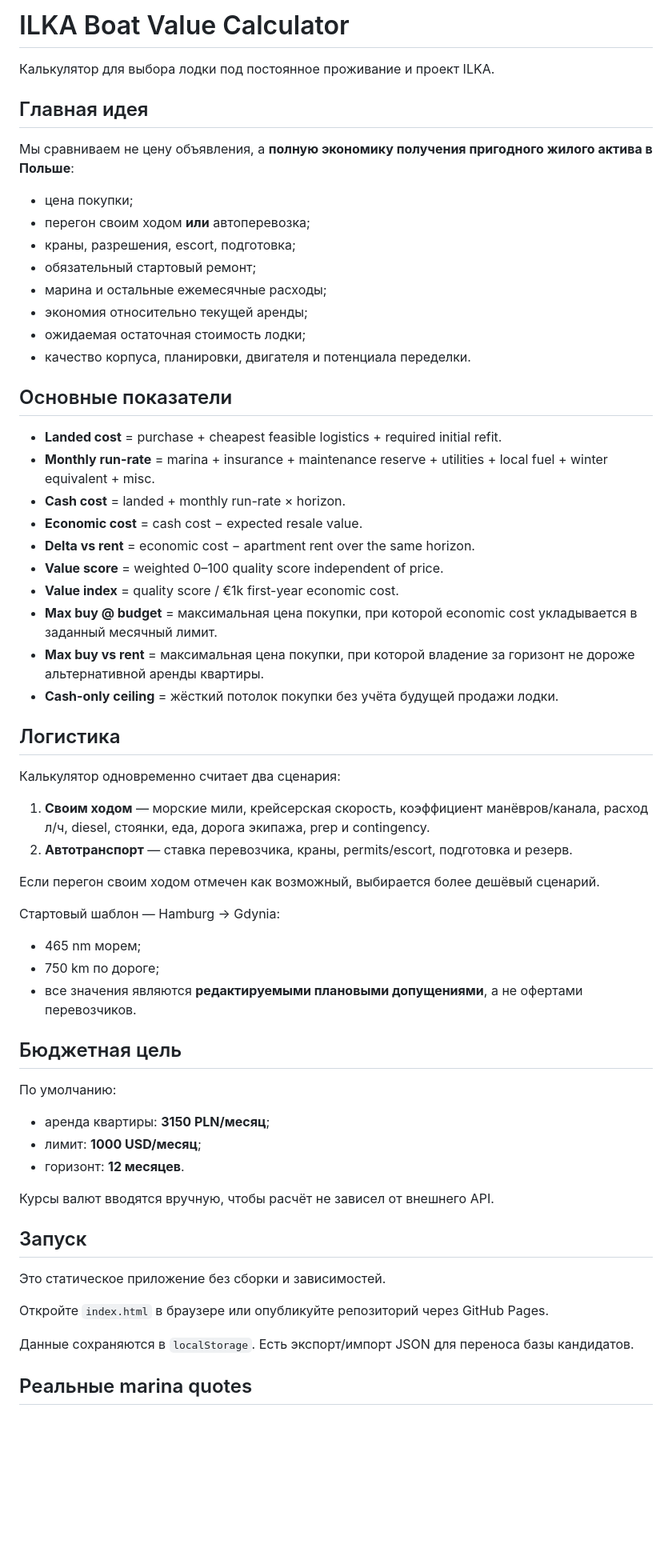
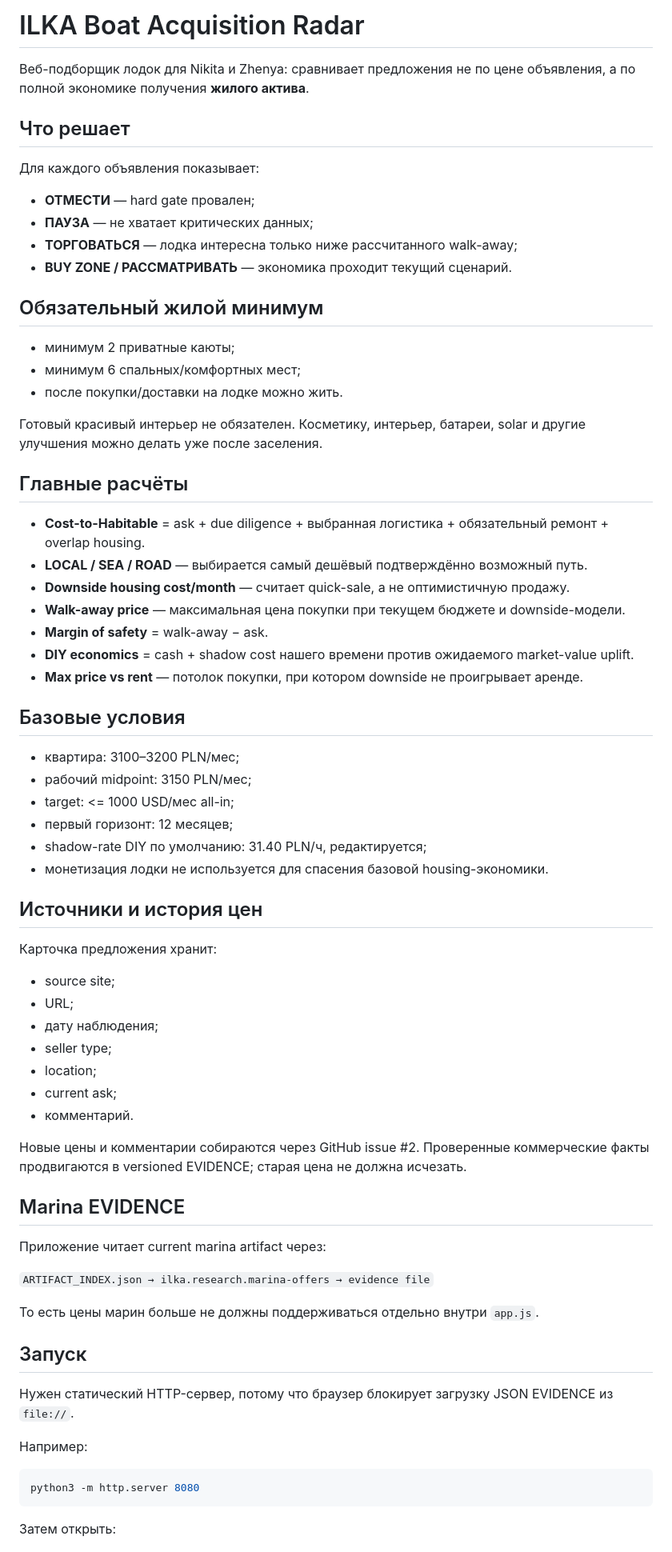
Before and after one commit to SLADZARI/The-Same-Wavelength, a Markdown page: README.md, the part around one of its changes. Shown at 80% size. Drawn GitHub-style; blank space fills up the shorter version.

Commit message:
Document acquisition radar workflow and local run

````diff
--- a/README.md
+++ b/README.md
@@ -1,63 +1,72 @@
-# ILKA Boat Value Calculator
+# ILKA Boat Acquisition Radar
 
-Калькулятор для выбора лодки под постоянное проживание и проект ILKA.
+Веб-подборщик лодок для Nikita и Zhenya: сравнивает предложения не по цене объявления, а по полной экономике получения **жилого актива**.
 
-## Главная идея
+## Что решает
 
-Мы сравниваем не цену объявления, а **полную экономику получения пригодного жилого актива в Польше**:
+Для каждого объявления показывает:
+- **ОТМЕСТИ** — hard gate провален;
+- **ПАУЗА** — не хватает критических данных;
+- **ТОРГОВАТЬСЯ** — лодка интересна только ниже рассчитанного walk-away;
+- **BUY ZONE / РАССМАТРИВАТЬ** — экономика проходит текущий сценарий.
 
-- цена покупки;
-- перегон своим ходом **или** автоперевозка;
-- краны, разрешения, escort, подготовка;
-- обязательный стартовый ремонт;
-- марина и остальные ежемесячные расходы;
-- экономия относительно текущей аренды;
-- ожидаемая остаточная стоимость лодки;
-- качество корпуса, планировки, двигателя и потенциала переделки.
+## Обязательный жилой минимум
 
-## Основные показатели
+- минимум 2 приватные каюты;
+- минимум 6 спальных/комфортных мест;
+- после покупки/доставки на лодке можно жить.
 
-- **Landed cost** = purchase + cheapest feasible logistics + required initial refit.
-- **Monthly run-rate** = marina + insurance + maintenance reserve + utilities + local fuel + winter equivalent + misc.
-- **Cash cost** = landed + monthly run-rate × horizon.
-- **Economic cost** = cash cost − expected resale value.
-- **Delta vs rent** = economic cost − apartment rent over the same horizon.
-- **Value score** = weighted 0–100 quality score independent of price.
-- **Value index** = quality score / €1k first-year economic cost.
-- **Max buy @ budget** = максимальная цена покупки, при которой economic cost укладывается в заданный месячный лимит.
-- **Max buy vs rent** = максимальная цена покупки, при которой владение за горизонт не дороже альтернативной аренды квартиры.
-- **Cash-only ceiling** = жёсткий потолок покупки без учёта будущей продажи лодки.
+Готовый красивый интерьер не обязателен. Косметику, интерьер, батареи, solar и другие улучшения можно делать уже после заселения.
 
-## Логистика
+## Главные расчёты
 
-Калькулятор одновременно считает два сценария:
+- **Cost-to-Habitable** = ask + due diligence + выбранная логистика + обязательный ремонт + overlap housing.
+- **LOCAL / SEA / ROAD** — выбирается самый дешёвый подтверждённо возможный путь.
+- **Downside housing cost/month** — считает quick-sale, а не оптимистичную продажу.
+- **Walk-away price** — максимальная цена покупки при текущем бюджете и downside-модели.
+- **Margin of safety** = walk-away − ask.
+- **DIY economics** = cash + shadow cost нашего времени против ожидаемого market-value uplift.
+- **Max price vs rent** — потолок покупки, при котором downside не проигрывает аренде.
 
-1. **Своим ходом** — морские мили, крейсерская скорость, коэффициент манёвров/канала, расход л/ч, diesel, стоянки, еда, дорога экипажа, prep и contingency.
-2. **Автотранспорт** — ставка перевозчика, краны, permits/escort, подготовка и резерв.
+## Базовые условия
 
-Если перегон своим ходом отмечен как возможный, выбирается более дешёвый сценарий.
+- квартира: 3100–3200 PLN/мес;
+- рабочий midpoint: 3150 PLN/мес;
+- target: <= 1000 USD/мес all-in;
+- первый горизонт: 12 месяцев;
+- shadow-rate DIY по умолчанию: 31.40 PLN/ч, редактируется;
+- монетизация лодки не используется для спасения базовой housing-экономики.
 
-Стартовый шаблон — Hamburg → Gdynia:
-- 465 nm морем;
-- 750 km по дороге;
-- все значения являются **редактируемыми плановыми допущениями**, а не офертами перевозчиков.
+## Источники и история цен
 
-## Бюджетная цель
+Карточка предложения хранит:
+- source site;
+- URL;
+- дату наблюдения;
+- seller type;
+- location;
+- current ask;
+- комментарий.
 
-По умолчанию:
-- аренда квартиры: **3150 PLN/месяц**;
-- лимит: **1000 USD/месяц**;
-- горизонт: **12 месяцев**.
+Новые цены и комментарии собираются через GitHub issue #2. Проверенные коммерческие факты продвигаются в versioned EVIDENCE; старая цена не должна исчезать.
 
-Курсы валют вводятся вручную, чтобы расчёт не зависел от внешнего API.
+## Marina EVIDENCE
+
+Приложение читает current marina artifact через:
+
+`ARTIFACT_INDEX.json → ilka.research.marina-offers → evidence file`
+
+То есть цены марин больше не должны поддерживаться отдельно внутри `app.js`.
 
 ## Запуск
 
-Это статическое приложение без сборки и зависимостей.
+Нужен статический HTTP-сервер, потому что браузер блокирует загрузку JSON EVIDENCE из `file://`.
 
-Откройте `index.html` в браузере или опубликуйте репозиторий через GitHub Pages.
+Например:
 
-Данные сохраняются в `localStorage`. Есть экспорт/импорт JSON для переноса базы кандидатов.
+```bash
+python3 -m http.server 8080
+```
 
-## Реальные marina quotes
+Затем открыть:
 
````
Also changed, not shown: other parts of README.md (+13 -11 lines).
